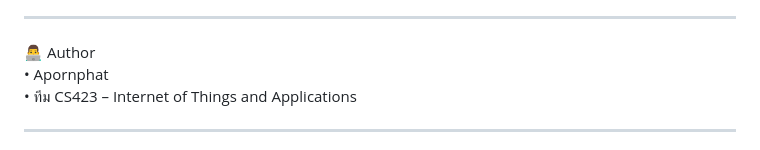
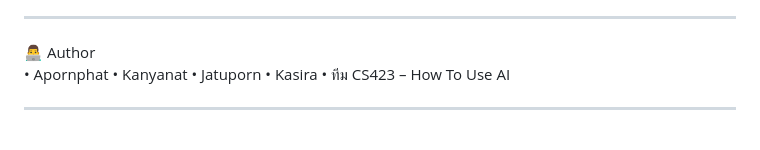
Before and after one commit to Apornphat/Smart-Study-Focus-Tracker, a Markdown page: README.md, the part around the change. GitHub-like rendering.

```diff
--- a/README.md
+++ b/README.md
@@ -165,7 +165,10 @@ ________________________________________
 ________________________________________
 👨‍💻 Author
 •	Apornphat
-•	ทีม CS423 – Internet of Things and Applications
+•	Kanyanat
+•	Jatuporn
+•	Kasira
+•	ทีม CS423 – How To Use AI
 ________________________________________
 🏫 Academic Context
 โปรเจกต์นี้เป็นส่วนหนึ่งของรายวิชา
```
